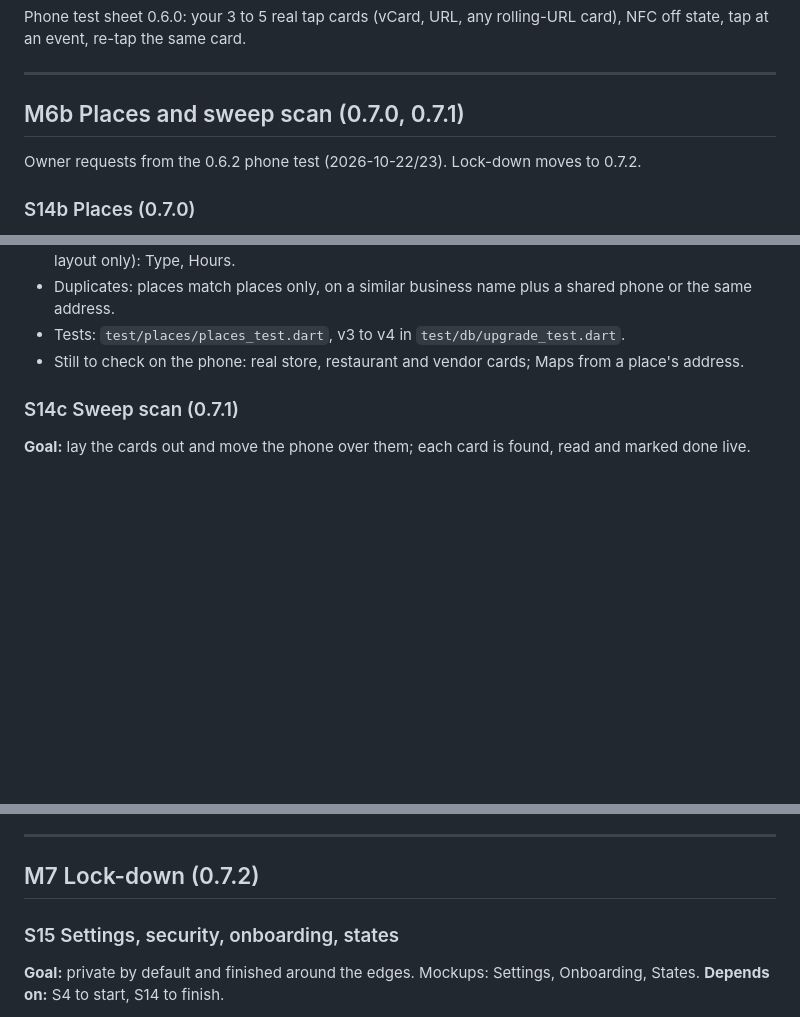
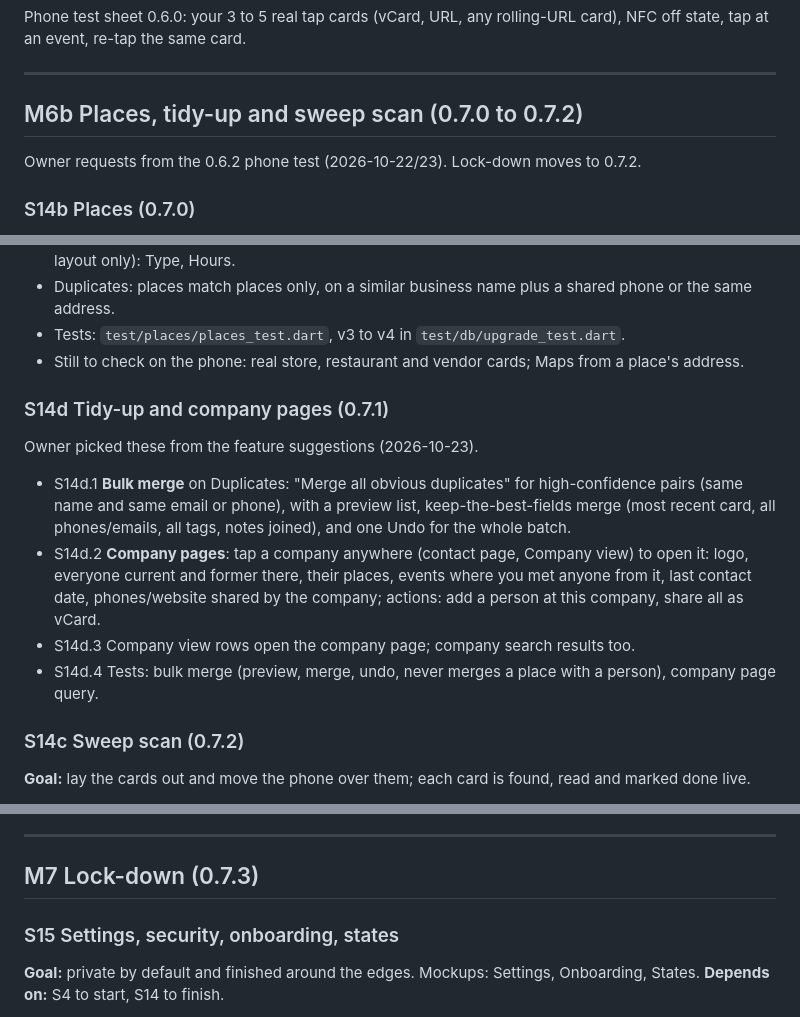
Before and after one commit to AxialForge/cardkeep, a Markdown page: docs/ROADMAP.md, 3 parts joined by grey strips. Drawn GitHub-style; blank space fills up the shorter version.

Commit message:
Plan bulk merge and company pages for 0.7.1

```diff
--- a/docs/ROADMAP.md
+++ b/docs/ROADMAP.md
@@ -474,7 +474,7 @@ Phone test sheet 0.6.0: your 3 to 5 real tap cards (vCard, URL, any rolling-URL
 
 ---
 
-## M6b Places and sweep scan (0.7.0, 0.7.1)
+## M6b Places, tidy-up and sweep scan (0.7.0 to 0.7.2)
 
 Owner requests from the 0.6.2 phone test (2026-10-22/23). Lock-down moves to 0.7.2.
 
@@ -500,7 +500,20 @@ Status (2026-10-23): S14b.1-S14b.5 built, not yet released (version bump with 0.
 - Tests: `test/places/places_test.dart`, v3 to v4 in `test/db/upgrade_test.dart`.
 - Still to check on the phone: real store, restaurant and vendor cards; Maps from a place's address.
 
-### S14c Sweep scan (0.7.1)
+### S14d Tidy-up and company pages (0.7.1)
+
+Owner picked these from the feature suggestions (2026-10-23).
+
+- S14d.1 **Bulk merge** on Duplicates: "Merge all obvious duplicates" for high-confidence pairs (same name and same
+  email or phone), with a preview list, keep-the-best-fields merge (most recent card, all phones/emails, all tags,
+  notes joined), and one Undo for the whole batch.
+- S14d.2 **Company pages**: tap a company anywhere (contact page, Company view) to open it: logo, everyone current
+  and former there, their places, events where you met anyone from it, last contact date, phones/website shared by
+  the company; actions: add a person at this company, share all as vCard.
+- S14d.3 Company view rows open the company page; company search results too.
+- S14d.4 Tests: bulk merge (preview, merge, undo, never merges a place with a person), company page query.
+
+### S14c Sweep scan (0.7.2)
 
 **Goal:** lay the cards out and move the phone over them; each card is found, read and marked done live.
 
@@ -512,7 +525,7 @@ Status (2026-10-23): S14b.1-S14b.5 built, not yet released (version bump with 0.
 
 ---
 
-## M7 Lock-down (0.7.2)
+## M7 Lock-down (0.7.3)
 
 ### S15 Settings, security, onboarding, states
 
```
